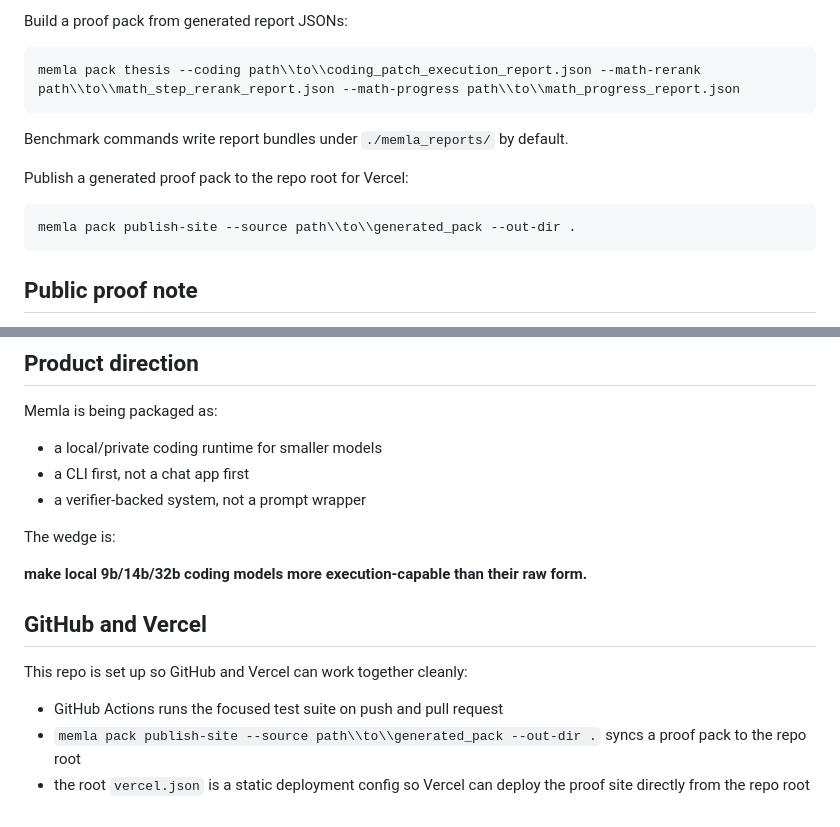
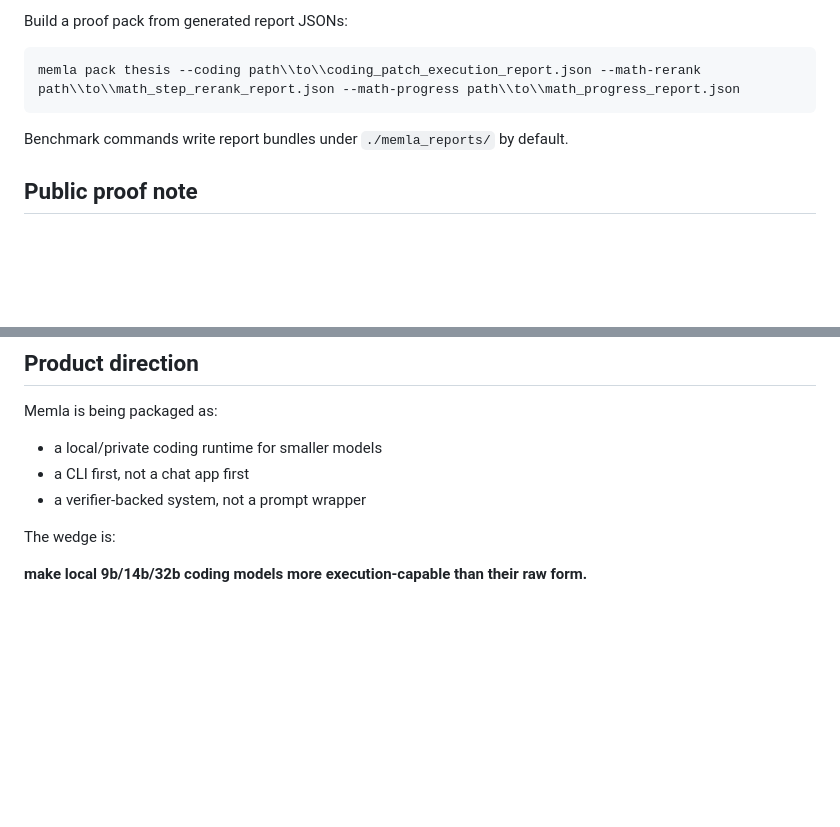
Before and after one commit to Jackfarmer2328/Memla-v2, a Markdown page: README.md, 2 parts joined by grey strips. Drawn GitHub-style; blank space fills up the shorter version.

Commit message:
Trim deployment details from README

````diff
--- a/README.md
+++ b/README.md
@@ -109,12 +109,6 @@ memla pack thesis --coding path\\to\\coding_patch_execution_report.json --math-r
 
 Benchmark commands write report bundles under `./memla_reports/` by default.
 
-Publish a generated proof pack to the repo root for Vercel:
-
-```bash
-memla pack publish-site --source path\\to\\generated_pack --out-dir .
-```
-
 ## Public proof note
 
 This repo intentionally omits bulky raw benchmark dumps from version control so the public snapshot stays product-shaped.
@@ -143,10 +137,3 @@ Memla is being packaged as:
 The wedge is:
 
 **make local 9b/14b/32b coding models more execution-capable than their raw form.**
-
-## GitHub and Vercel
-
-This repo is set up so GitHub and Vercel can work together cleanly:
-- GitHub Actions runs the focused test suite on push and pull request
-- `memla pack publish-site --source path\\to\\generated_pack --out-dir .` syncs a proof pack to the repo root
-- the root `vercel.json` is a static deployment config so Vercel can deploy the proof site directly from the repo root
````
